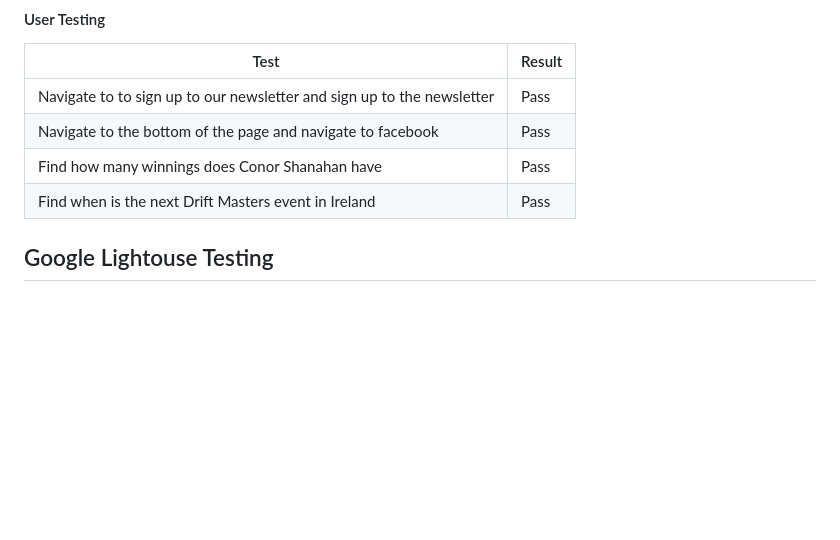
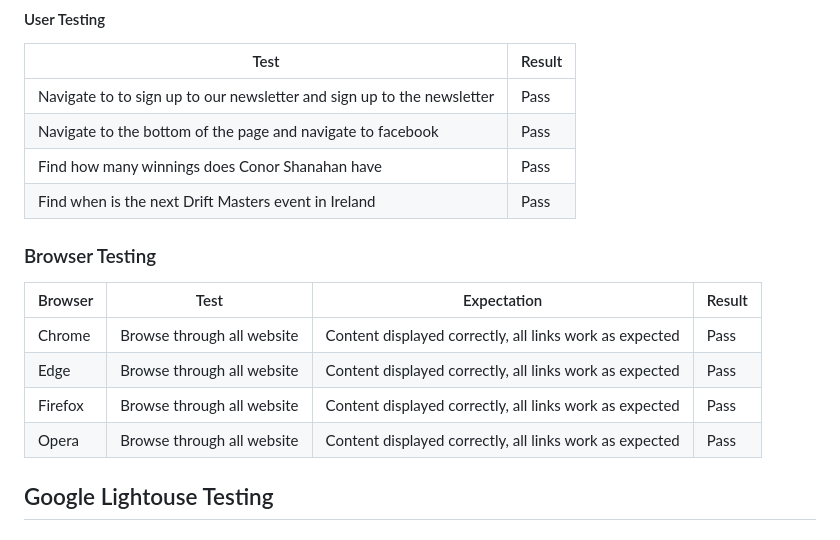
Before and after one commit to AurelijusJarasius/drifting-ireland, a Markdown page: README.md, the part around the change. Drawn GitHub-style; blank space fills up the shorter version.

Commit message:
Add browser/device testing to readme.md

```diff
--- a/README.md
+++ b/README.md
@@ -275,6 +275,14 @@ Navigate to the bottom of the page and navigate to facebook | Pass |
 Find how many winnings does Conor Shanahan have | Pass |
 Find when is the next Drift Masters event in Ireland | Pass |
 
+### Browser Testing
+| Browser | Test | Expectation |Result |
+|--|--|--|--|
+Chrome | Browse through all website | Content displayed correctly, all links work as expected | Pass |
+Edge | Browse through all website | Content displayed correctly, all links work as expected | Pass |
+Firefox  | Browse through all website | Content displayed correctly, all links work as expected | Pass |
+Opera  | Browse through all website | Content displayed correctly, all links work as expected | Pass |
+
 
 ## Google Lightouse Testing
 
```
